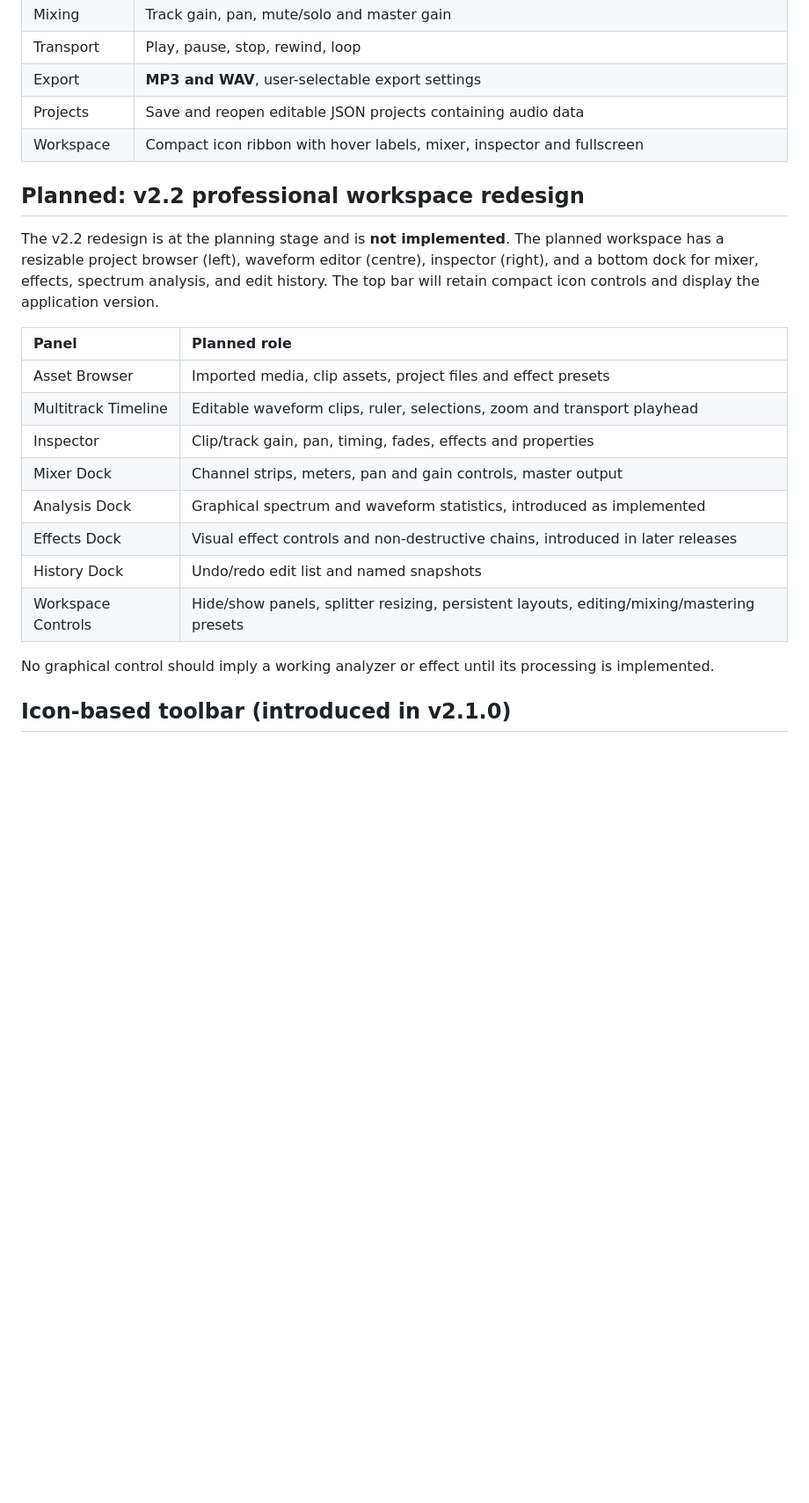
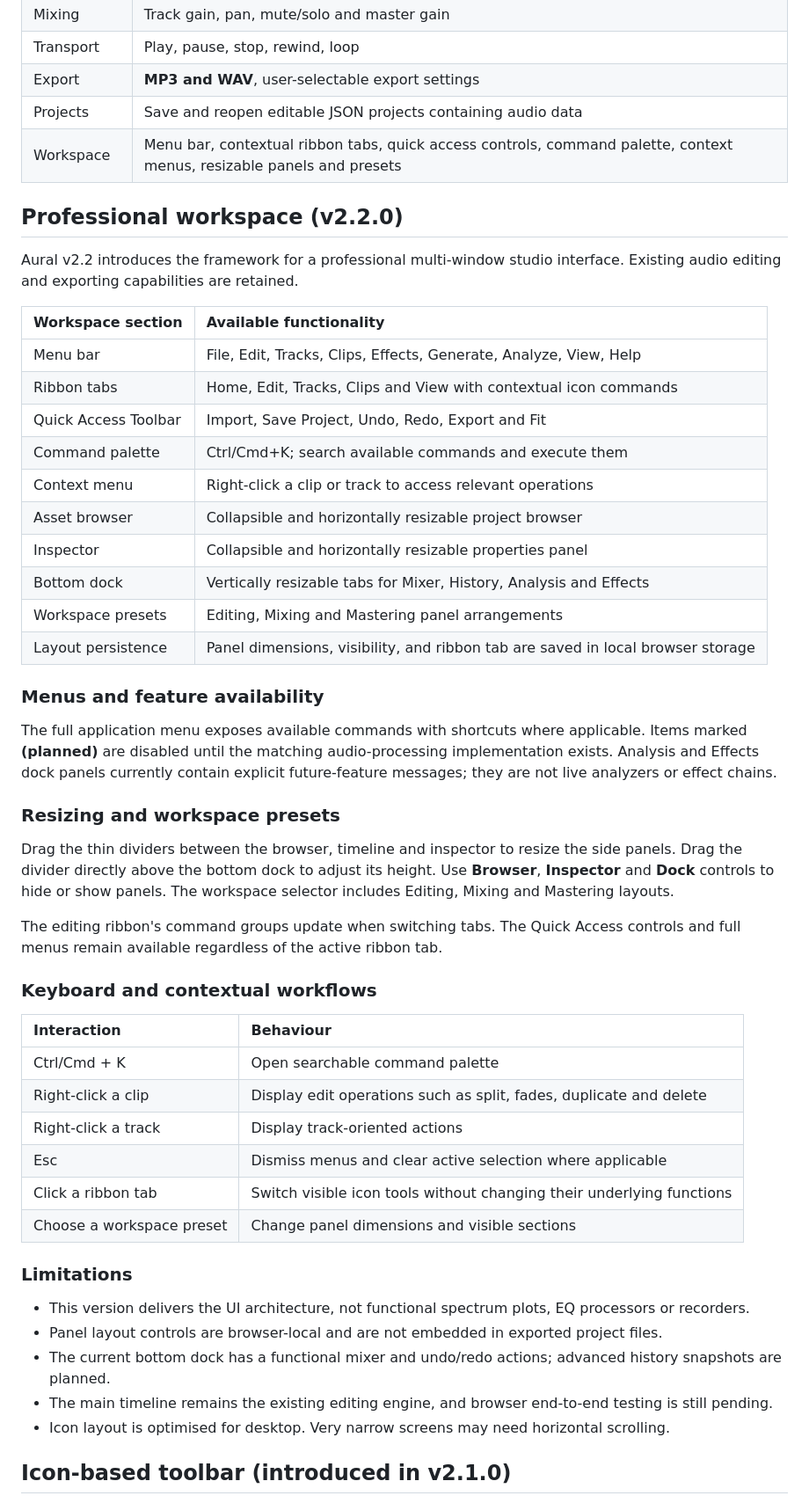
Before and after one commit to Averydimbulb79/aural, a Markdown page: README.md, the part around one of its changes. Shown at 88% size. Rendered like a GitHub page; blank space fills up the shorter version.

Commit message:
docs(v2.2): document professional studio UI and preserve roadmap

```diff
--- a/README.md
+++ b/README.md
@@ -23,24 +23,53 @@ Aural combines Audacity-inspired waveform editing with a sleek studio workspace,
 | Transport | Play, pause, stop, rewind, loop |
 | Export | **MP3 and WAV**, user-selectable export settings |
 | Projects | Save and reopen editable JSON projects containing audio data |
-| Workspace | Compact icon ribbon with hover labels, mixer, inspector and fullscreen |
+| Workspace | Menu bar, contextual ribbon tabs, quick access controls, command palette, context menus, resizable panels and presets |
 
-## Planned: v2.2 professional workspace redesign
+## Professional workspace (v2.2.0)
 
-The v2.2 redesign is at the planning stage and is **not implemented**. The planned workspace has a resizable project browser (left), waveform editor (centre), inspector (right), and a bottom dock for mixer, effects, spectrum analysis, and edit history. The top bar will retain compact icon controls and display the application version.
+Aural v2.2 introduces the framework for a professional multi-window studio interface. Existing audio editing and exporting capabilities are retained.
 
-| Panel | Planned role |
+| Workspace section | Available functionality |
 | :-- | :-- |
-| Asset Browser | Imported media, clip assets, project files and effect presets |
-| Multitrack Timeline | Editable waveform clips, ruler, selections, zoom and transport playhead |
-| Inspector | Clip/track gain, pan, timing, fades, effects and properties |
-| Mixer Dock | Channel strips, meters, pan and gain controls, master output |
-| Analysis Dock | Graphical spectrum and waveform statistics, introduced as implemented |
-| Effects Dock | Visual effect controls and non-destructive chains, introduced in later releases |
-| History Dock | Undo/redo edit list and named snapshots |
-| Workspace Controls | Hide/show panels, splitter resizing, persistent layouts, editing/mixing/mastering presets |
+| Menu bar | File, Edit, Tracks, Clips, Effects, Generate, Analyze, View, Help |
+| Ribbon tabs | Home, Edit, Tracks, Clips and View with contextual icon commands |
+| Quick Access Toolbar | Import, Save Project, Undo, Redo, Export and Fit |
+| Command palette | Ctrl/Cmd+K; search available commands and execute them |
+| Context menu | Right-click a clip or track to access relevant operations |
+| Asset browser | Collapsible and horizontally resizable project browser |
+| Inspector | Collapsible and horizontally resizable properties panel |
+| Bottom dock | Vertically resizable tabs for Mixer, History, Analysis and Effects |
+| Workspace presets | Editing, Mixing and Mastering panel arrangements |
+| Layout persistence | Panel dimensions, visibility, and ribbon tab are saved in local browser storage |
 
-No graphical control should imply a working analyzer or effect until its processing is implemented.
+### Menus and feature availability
+
+The full application menu exposes available commands with shortcuts where applicable. Items marked **(planned)** are disabled until the matching audio-processing implementation exists. Analysis and Effects dock panels currently contain explicit future-feature messages; they are not live analyzers or effect chains.
+
+### Resizing and workspace presets
+
+Drag the thin dividers between the browser, timeline and inspector to resize the side panels. Drag the divider directly above the bottom dock to adjust its height. Use **Browser**, **Inspector** and **Dock** controls to hide or show panels. The workspace selector includes Editing, Mixing and Mastering layouts.
+
+The editing ribbon's command groups update when switching tabs. The Quick Access controls and full menus remain available regardless of the active ribbon tab.
+
+### Keyboard and contextual workflows
+
+| Interaction | Behaviour |
+| :-- | :-- |
+| Ctrl/Cmd + K | Open searchable command palette |
+| Right-click a clip | Display edit operations such as split, fades, duplicate and delete |
+| Right-click a track | Display track-oriented actions |
+| Esc | Dismiss menus and clear active selection where applicable |
+| Click a ribbon tab | Switch visible icon tools without changing their underlying functions |
+| Choose a workspace preset | Change panel dimensions and visible sections |
+
+### Limitations
+
+- This version delivers the UI architecture, not functional spectrum plots, EQ processors or recorders.
+- Panel layout controls are browser-local and are not embedded in exported project files.
+- The current bottom dock has a functional mixer and undo/redo actions; advanced history snapshots are planned.
+- The main timeline remains the existing editing engine, and browser end-to-end testing is still pending.
+- Icon layout is optimised for desktop. Very narrow screens may need horizontal scrolling.
 
 ## Icon-based toolbar (introduced in v2.1.0)
 
```
Also changed, not shown: other parts of README.md (+4 -2 lines).
